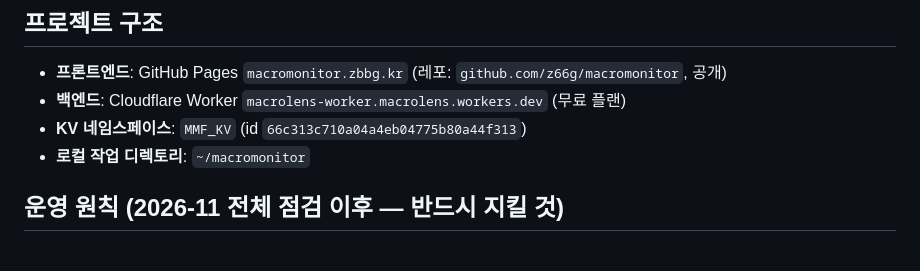
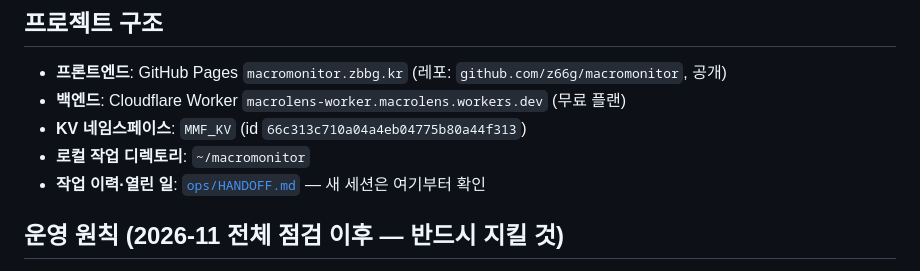
Before and after one commit to z66g/macromonitor, a Markdown page: CLAUDE.md, the part around the change. Drawn GitHub-style.

Commit message:
docs: 작업 인계 노트(ops/HANDOFF.md) 추가
Co-Authored-By: Claude Opus 5.5 <noreply@anthropic.com>

```diff
--- a/CLAUDE.md
+++ b/CLAUDE.md
@@ -5,6 +5,7 @@
 - **백엔드**: Cloudflare Worker `macrolens-worker.macrolens.workers.dev` (무료 플랜)
 - **KV 네임스페이스**: `MMF_KV` (id `66c313c710a04a4eb04775b80a44f313`)
 - **로컬 작업 디렉토리**: `~/macromonitor`
+- **작업 이력·열린 일**: [`ops/HANDOFF.md`](ops/HANDOFF.md) — 새 세션은 여기부터 확인
 
 ## 운영 원칙 (2026-11 전체 점검 이후 — 반드시 지킬 것)
 1. **방문자 요청은 공유 상태를 바꾸지 않는다.** 인증 없는 쓰기/삭제/발송 엔드포인트를 만들지 말 것.
```
Also changed, not shown: ops/HANDOFF.md (added, +58 -0 lines).
